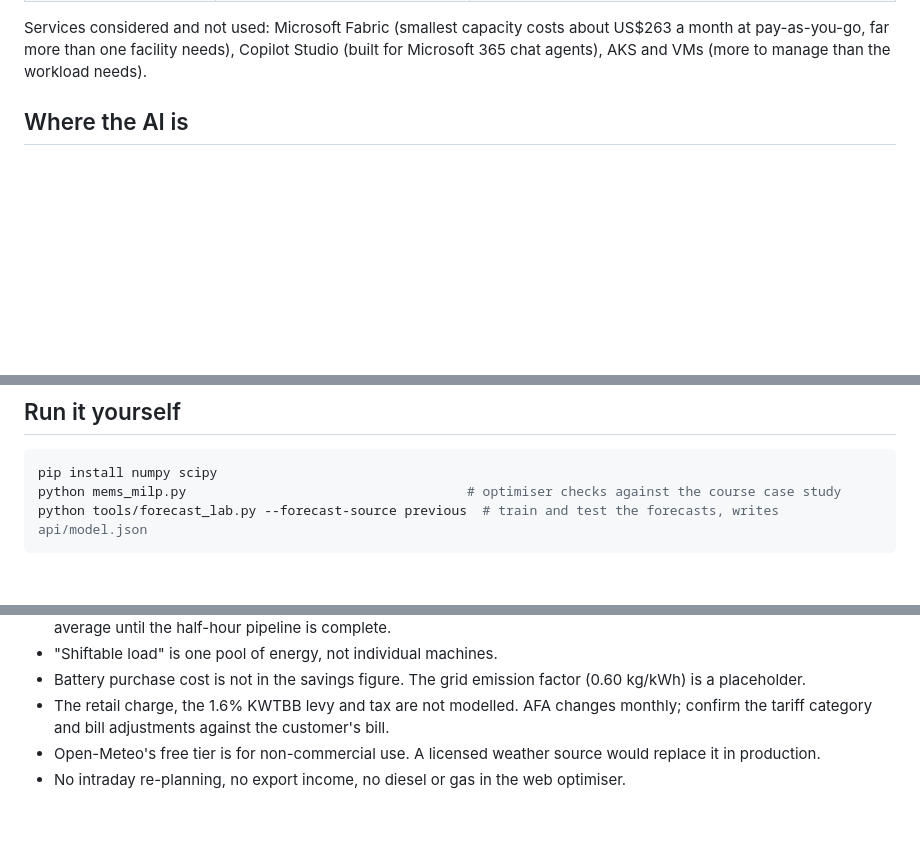
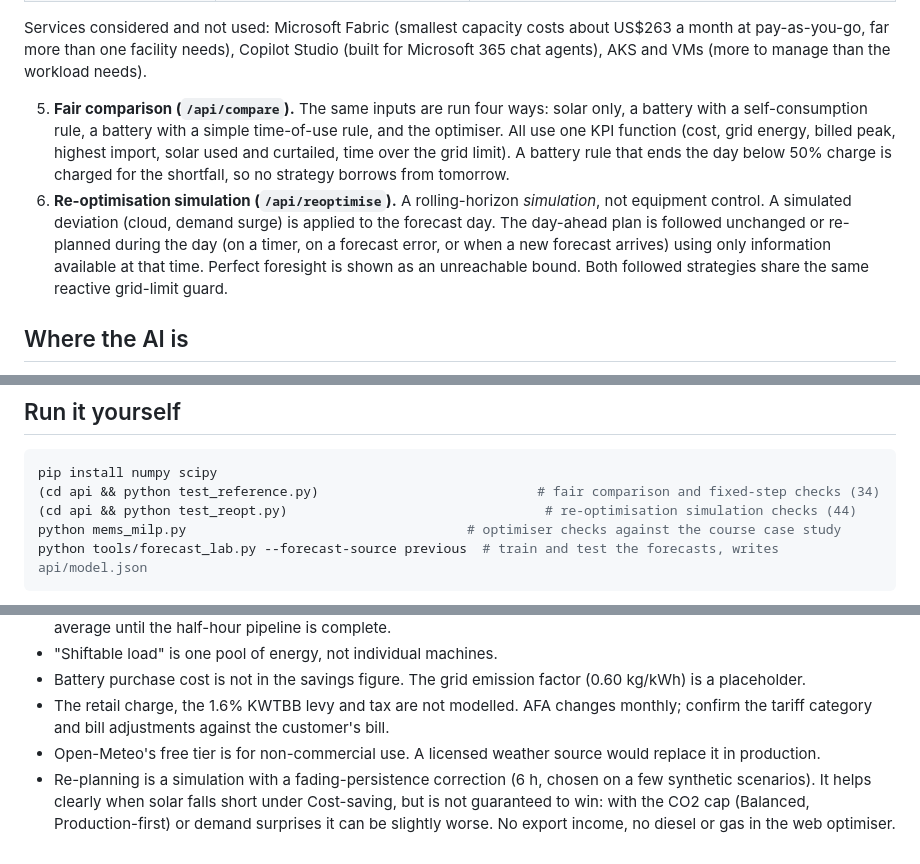
Before and after one commit to Gohn905/AI4, a Markdown page: README.md, 3 parts joined by grey strips. GitHub-like rendering; blank space fills up the shorter version.

````diff
--- a/README.md
+++ b/README.md
@@ -36,6 +36,9 @@ flowchart LR
 | Azure OpenAI | Plain-language plan explanations and setup/navigation assistant | In use (Azure gpt-5-mini deployment) |
 
 Services considered and not used: Microsoft Fabric (smallest capacity costs about US$263 a month at pay-as-you-go, far more than one facility needs), Copilot Studio (built for Microsoft 365 chat agents), AKS and VMs (more to manage than the workload needs).
+
+5. **Fair comparison (`/api/compare`).** The same inputs are run four ways: solar only, a battery with a self-consumption rule, a battery with a simple time-of-use rule, and the optimiser. All use one KPI function (cost, grid energy, billed peak, highest import, solar used and curtailed, time over the grid limit). A battery rule that ends the day below 50% charge is charged for the shortfall, so no strategy borrows from tomorrow.
+6. **Re-optimisation simulation (`/api/reoptimise`).** A rolling-horizon *simulation*, not equipment control. A simulated deviation (cloud, demand surge) is applied to the forecast day. The day-ahead plan is followed unchanged or re-planned during the day (on a timer, on a forecast error, or when a new forecast arrives) using only information available at that time. Perfect foresight is shown as an unreachable bound. Both followed strategies share the same reactive grid-limit guard.
 
 ## Where the AI is
 
@@ -66,6 +69,8 @@ Services considered and not used: Microsoft Fabric (smallest capacity costs abou
 
 ```bash
 pip install numpy scipy
+(cd api && python test_reference.py)                            # fair comparison and fixed-step checks (34)
+(cd api && python test_reopt.py)                                 # re-optimisation simulation checks (44)
 python mems_milp.py                                    # optimiser checks against the course case study
 python tools/forecast_lab.py --forecast-source previous  # train and test the forecasts, writes api/model.json
 ```
@@ -90,4 +95,4 @@ mems_milp.py               MILP with diesel generator (course case study)
 - Battery purchase cost is not in the savings figure. The grid emission factor (0.60 kg/kWh) is a placeholder.
 - The retail charge, the 1.6% KWTBB levy and tax are not modelled. AFA changes monthly; confirm the tariff category and bill adjustments against the customer's bill.
 - Open-Meteo's free tier is for non-commercial use. A licensed weather source would replace it in production.
-- No intraday re-planning, no export income, no diesel or gas in the web optimiser.
+- Re-planning is a simulation with a fading-persistence correction (6 h, chosen on a few synthetic scenarios). It helps clearly when solar falls short under Cost-saving, but is not guaranteed to win: with the CO2 cap (Balanced, Production-first) or demand surprises it can be slightly worse. No export income, no diesel or gas in the web optimiser.
````
Also changed, not shown: other parts of README.md (+1 -1 lines).
